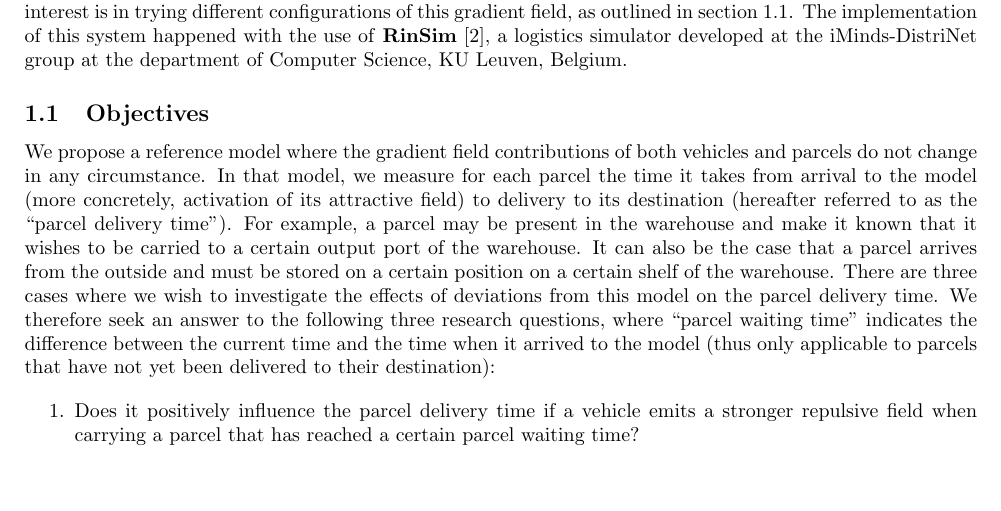
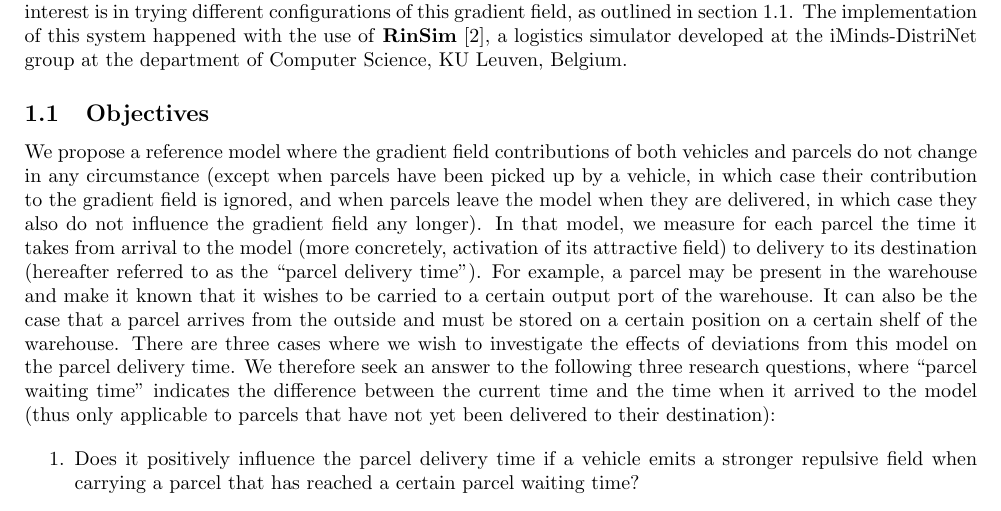
Before and after one commit to FHannes/Multi-Agent-Systems, a LaTeX document (report/report.tex, which reads report/sections/introduction.tex): part of page 3 of 21, cut so that both start at the same text, the shorter picture padded with empty space. Compiled offline with pdfLaTeX.

Commit message:
added clarification that the contribution to the gradient field of parcels that have been picked up is ignored

```diff
--- a/report/sections/introduction.tex
+++ b/report/sections/introduction.tex
@@ -2,7 +2,7 @@
 In this paper, we investigate a system of vehicles that carry parcels to their destinations in a warehouse. More specifically, the assignment of parcels to vehicles is done based on the principle of a \textbf{gradient field}. Both vehicles and parcels influence this gradient field: vehicles repel other vehicles while parcels attract vehicles. Our interest is in trying different configurations of this gradient field, as outlined in section \ref{sec:objectives}. The implementation of this system happened with the use of \textbf{RinSim} \cite{rinsim}, a logistics simulator developed at the iMinds-DistriNet group at the department of Computer Science, KU Leuven, Belgium.
 
 \subsection{Objectives}\label{sec:objectives}
-We propose a reference model where the gradient field contributions of both vehicles and parcels do not change in any circumstance. In that model, we measure for each parcel the time it takes from arrival to the model (more concretely, activation of its attractive field) to delivery to its destination (hereafter referred to as the ``parcel delivery time''). For example, a parcel may be present in the warehouse and make it known that it wishes to be carried to a certain output port of the warehouse. It can also be the case that a parcel arrives from the outside and must be stored on a certain position on a certain shelf of the warehouse.
+We propose a reference model where the gradient field contributions of both vehicles and parcels do not change in any circumstance (except when parcels have been picked up by a vehicle, in which case their contribution to the gradient field is ignored, and when parcels leave the model when they are delivered, in which case they also do not influence the gradient field any longer). In that model, we measure for each parcel the time it takes from arrival to the model (more concretely, activation of its attractive field) to delivery to its destination (hereafter referred to as the ``parcel delivery time''). For example, a parcel may be present in the warehouse and make it known that it wishes to be carried to a certain output port of the warehouse. It can also be the case that a parcel arrives from the outside and must be stored on a certain position on a certain shelf of the warehouse.
 There are three cases where we wish to investigate the effects of deviations from this model on the parcel delivery time. We therefore seek an answer to the following three research questions, where ``parcel waiting time'' indicates the difference between the current time and the time when it arrived to the model (thus only applicable to parcels that have not yet been delivered to their destination):
 
 \begin{enumerate}
```
